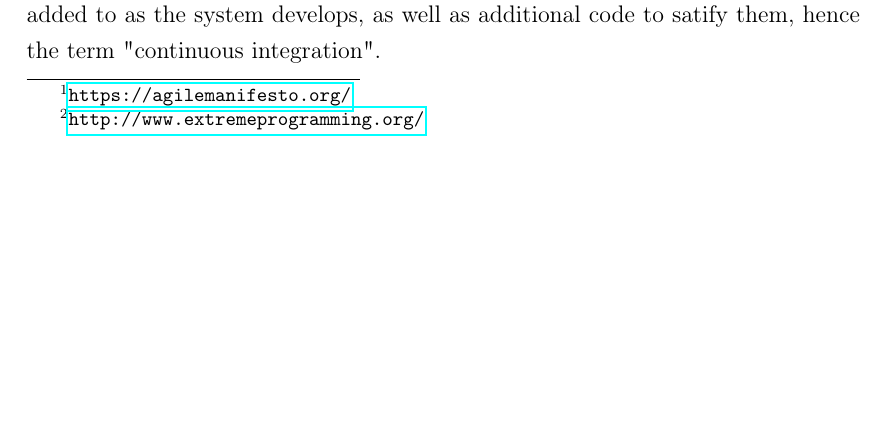
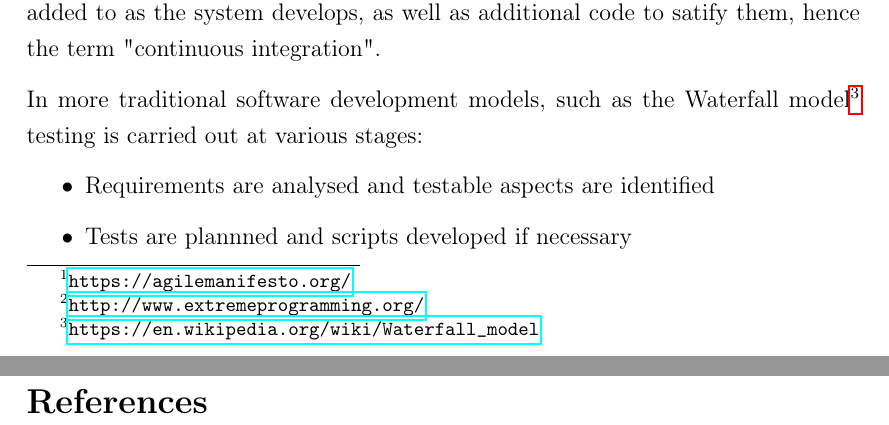
Before and after one commit to NiallDillane/SoftwareQuality_Testing, a LaTeX document (report/cs4157_project2_13132911.tex): part of page 7 of 10 before the commit and two parts of pages 7 and 11 of 11 after it, the two joined at a grey line, cut so that both start at the same text, the shorter picture padded with empty space. Compiled offline with pdfLaTeX.

Commit message:
testing process

```diff
--- a/report/cs4157_project2_13132911.tex
+++ b/report/cs4157_project2_13132911.tex
@@ -103,6 +103,11 @@ Non-functional testing is manifold, with different techniques required for perfo
 \section{Software Testing Process}
 Outline and discuss the key stages in the software testing process
 
-The software testing process can vary depending on the organisation and the software development lifecycle they employ. The latest developments in this space are Agile \footnote{\url{https://agilemanifesto.org/}} and Extreme Programming\footnote{\url{http://www.extremeprogramming.org/}}, which often utilise Test Driven Development in writing tests first, then the code required to pass them (\Citealt{alliance2005tdd}). These tests are added to as the system develops, as well as additional code to satify them, hence the term "continuous integration".
+The software testing process can vary depending on the organisation and the software development lifecycle they employ. The latest developments in this space are Agile\footnote{\url{https://agilemanifesto.org/}} and Extreme Programming\footnote{\url{http://www.extremeprogramming.org/}}, which often utilise Test Driven Development in writing tests first, then the code required to pass them (\Citealt{alliance2005tdd}). These tests are added to as the system develops, as well as additional code to satify them, hence the term "continuous integration".
 
+In more traditional software development models, such as the Waterfall model\footnote{\url{https://en.wikipedia.org/wiki/Waterfall_model}} testing is carried out at various stages:
 
+\begin{itemize}
+  \item Requirements are analysed and testable aspects are identified
+  \item Tests are plannned and scripts developed if necessary
+  \item Tests are executed and results logged. Errors are reported to the development team
```
Also changed, not shown: report/cs4157_project2_13132911.pdf, report/cs4157_project2_13132911.tex (6 more changed lines).
